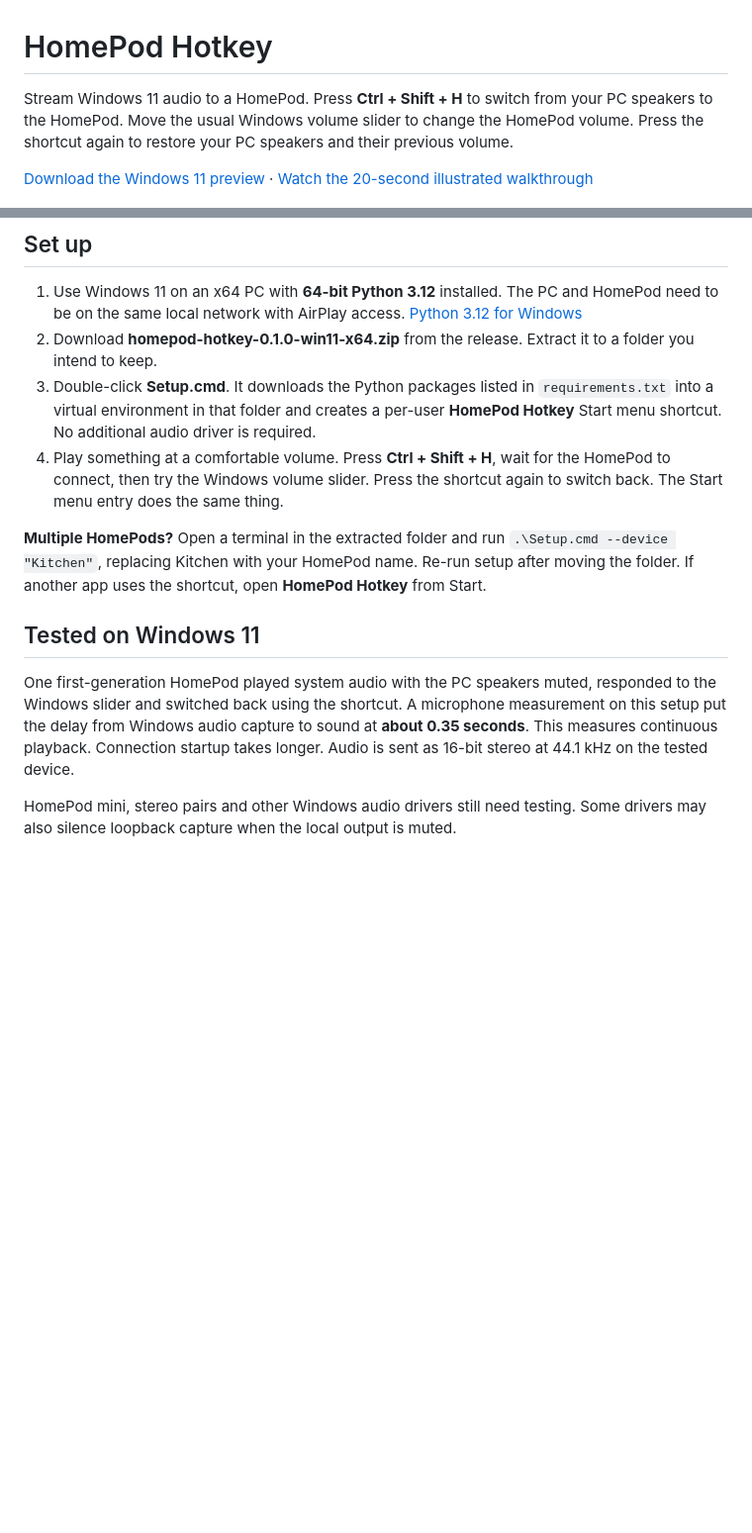
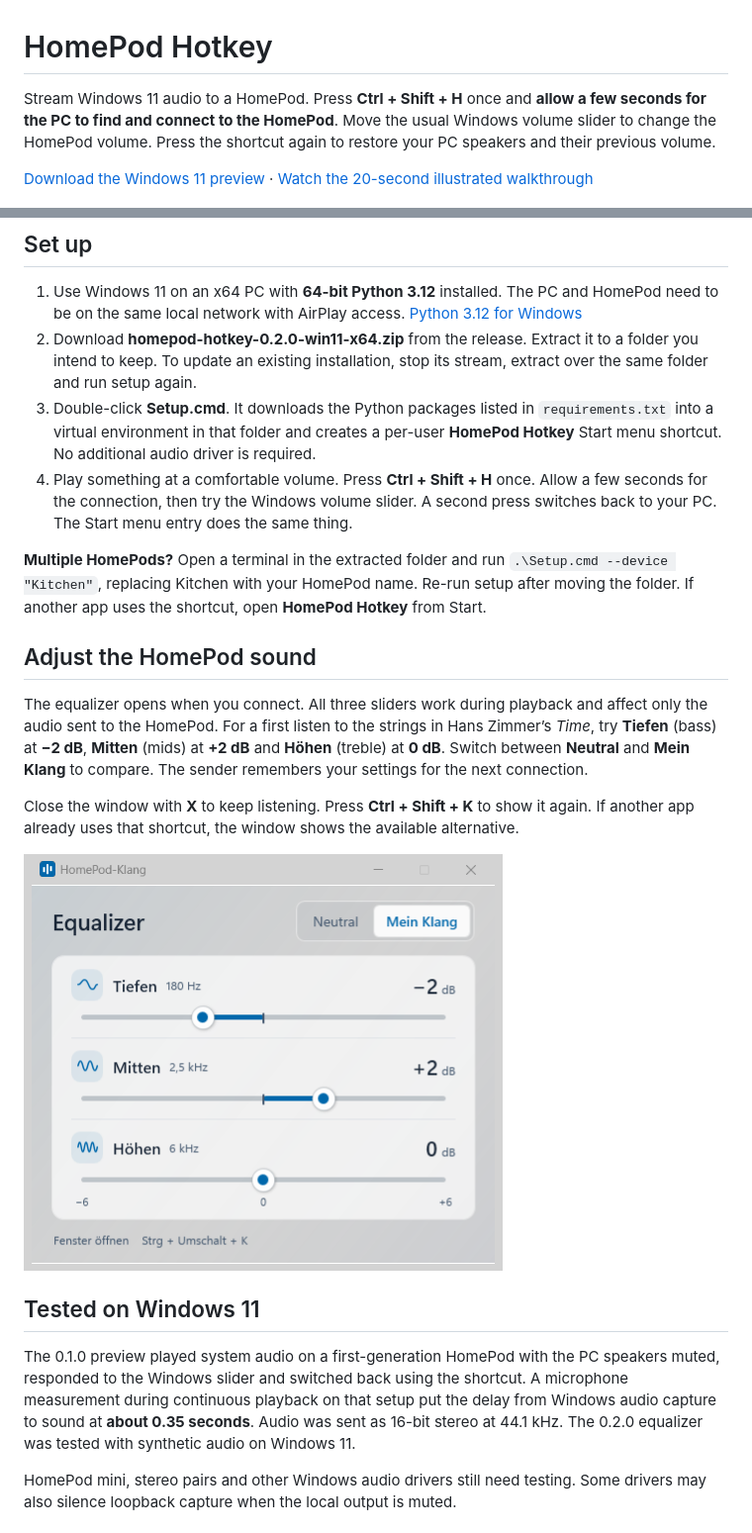
Before and after one commit to ekrasniq/homepod-hotkey, a Markdown page: README.md, 2 parts joined by grey strips. Shown at 99% size. Rendered like a GitHub page; pictures changed too: media/equalizer.png (added); blank space fills up the shorter version.

Commit message:
Publish the three-band equalizer preview and clarify connection startup

```diff
--- a/README.md
+++ b/README.md
@@ -1,4 +1,4 @@
 # HomePod Hotkey
 
-Stream Windows 11 audio to a HomePod. Press **Ctrl + Shift + H** to switch from your PC speakers to the HomePod. Move the usual Windows volume slider to change the HomePod volume. Press the shortcut again to restore your PC speakers and their previous volume.
+Stream Windows 11 audio to a HomePod. Press **Ctrl + Shift + H** once and **allow a few seconds for the PC to find and connect to the HomePod**. Move the usual Windows volume slider to change the HomePod volume. Press the shortcut again to restore your PC speakers and their previous volume.
 
@@ -9,15 +9,23 @@ Stream Windows 11 audio to a HomePod. Press **Ctrl + Shift + H** to switch from
 ## Set up
 
 1. Use Windows 11 on an x64 PC with **64-bit Python 3.12** installed. The PC and HomePod need to be on the same local network with AirPlay access. [Python 3.12 for Windows](https://www.python.org/downloads/release/python-31210/)
-2. Download **homepod-hotkey-0.1.0-win11-x64.zip** from the release. Extract it to a folder you intend to keep.
+2. Download **homepod-hotkey-0.2.0-win11-x64.zip** from the release. Extract it to a folder you intend to keep. To update an existing installation, stop its stream, extract over the same folder and run setup again.
 3. Double-click **Setup.cmd**. It downloads the Python packages listed in `requirements.txt` into a virtual environment in that folder and creates a per-user **HomePod Hotkey** Start menu shortcut. No additional audio driver is required.
-4. Play something at a comfortable volume. Press **Ctrl + Shift + H**, wait for the HomePod to connect, then try the Windows volume slider. Press the shortcut again to switch back. The Start menu entry does the same thing.
+4. Play something at a comfortable volume. Press **Ctrl + Shift + H** once. Allow a few seconds for the connection, then try the Windows volume slider. A second press switches back to your PC. The Start menu entry does the same thing.
 
 **Multiple HomePods?** Open a terminal in the extracted folder and run `.\Setup.cmd --device "Kitchen"`, replacing Kitchen with your HomePod name. Re-run setup after moving the folder. If another app uses the shortcut, open **HomePod Hotkey** from Start.
 
+## Adjust the HomePod sound
+
+The equalizer opens when you connect. All three sliders work during playback and affect only the audio sent to the HomePod. For a first listen to the strings in Hans Zimmer’s *Time*, try **Tiefen** (bass) at **−2 dB**, **Mitten** (mids) at **+2 dB** and **Höhen** (treble) at **0 dB**. Switch between **Neutral** and **Mein Klang** to compare. The sender remembers your settings for the next connection.
+
+Close the window with **X** to keep listening. Press **Ctrl + Shift + K** to show it again. If another app already uses that shortcut, the window shows the available alternative.
+
+![The three live tone controls and the Neutral comparison in one Windows window](https://raw.githubusercontent.com/ekrasniq/homepod-hotkey/v0.2.0/media/equalizer.png)
+
 ## Tested on Windows 11
 
-One first-generation HomePod played system audio with the PC speakers muted, responded to the Windows slider and switched back using the shortcut. A microphone measurement on this setup put the delay from Windows audio capture to sound at **about 0.35 seconds**. This measures continuous playback. Connection startup takes longer. Audio is sent as 16-bit stereo at 44.1 kHz on the tested device.
+The 0.1.0 preview played system audio on a first-generation HomePod with the PC speakers muted, responded to the Windows slider and switched back using the shortcut. A microphone measurement during continuous playback on that setup put the delay from Windows audio capture to sound at **about 0.35 seconds**. Audio was sent as 16-bit stereo at 44.1 kHz. The 0.2.0 equalizer was tested with synthetic audio on Windows 11.
 
 HomePod mini, stereo pairs and other Windows audio drivers still need testing. Some drivers may also silence loopback capture when the local output is muted.
 
```
Also changed, not shown: other parts of README.md (+1 -1 lines), 1 other file.
